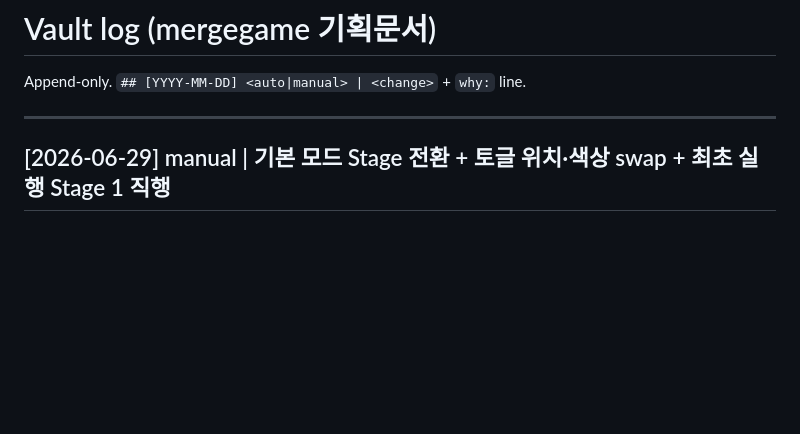
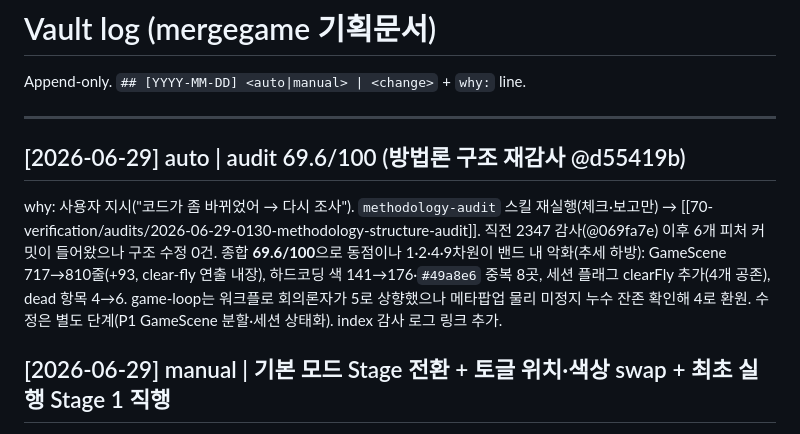
Before and after one commit to yinathan0215-coder/mergegame, a Markdown page: docs/log.md, the part around the change. Drawn GitHub-style; blank space fills up the shorter version.

Commit message:
docs(verification): 방법론 구조 재감사 69.6/100 @d55419b (추세 하방)
사용자 지시("코드가 좀 바뀌었어 → 다시 조사")로 methodology-audit 재실행
(읽기 전용 진단, game/ 코드 무수정). 직전 2347 감사(@069fa7e) 이후 6개
피처 커밋이 들어오는 동안 구조 수정은 0건.

종합 69.6/100 — 점수는 2347과 동점이나 4개 차원이 밴드 내 악화(추세 하방):
- 단일책임: GameScene 717→810줄(+93), clear-fly 연출이 오케스트레이터에 신규 내장
- Data-driven: 하드코딩 색 141→176/22파일, #49a8e6 중복 6→8곳, FirstGestureHint 색·juice island 추가
- State: 세션 종료 플래그에 clearFly 추가 → 4개 공존(paused/ended/endKind/clearFly)
- karpathy: dead 항목 4→6(legacy asset 2건 추가)
신규 온보딩(FirstGestureHint)은 레이어링은 준수했으나 SSoT를 깨고 god-object를 키움.

game-loop은 워크플로 회의론자가 5로 상향했으나 "메타 팝업 표시 중 물리 미정지"
시간정책 누수가 코드 변경 없이 잔존함을 직접 확인해 직전 감사와 일관되게 4로 환원.

수정은 별도 단계(보고서 §워크리스트: P1 GameScene 분할·세션 상태화를 피처보다 먼저).

Co-Authored-By: Claude Opus 4.8 (1M context) <noreply@anthropic.com>

```diff
--- a/docs/log.md
+++ b/docs/log.md
@@ -11,6 +11,14 @@ updated: 2026-06-29
 Append-only. `## [YYYY-MM-DD] <auto|manual> | <change>` + `why:` line.
 
 ---
+
+## [2026-06-29] auto | audit 69.6/100 (방법론 구조 재감사 @d55419b)
+why: 사용자 지시("코드가 좀 바뀌었어 → 다시 조사"). `methodology-audit` 스킬 재실행(체크·보고만) →
+[[70-verification/audits/2026-06-29-0130-methodology-structure-audit]]. 직전 2347 감사(@069fa7e) 이후 6개
+피처 커밋이 들어왔으나 구조 수정 0건. 종합 **69.6/100**으로 동점이나 1·2·4·9차원이 밴드 내 악화(추세 하방):
+GameScene 717→810줄(+93, clear-fly 연출 내장), 하드코딩 색 141→176·`#49a8e6` 중복 8곳, 세션 플래그 clearFly
+추가(4개 공존), dead 항목 4→6. game-loop는 워크플로 회의론자가 5로 상향했으나 메타팝업 물리 미정지 누수
+잔존 확인해 4로 환원. 수정은 별도 단계(P1 GameScene 분할·세션 상태화). index 감사 로그 링크 추가.
 
 ## [2026-06-29] manual | 기본 모드 Stage 전환 + 토글 위치·색상 swap + 최초 실행 Stage 1 직행
 why: 사용자 지시 — (1) 기본 활성 모드를 Infinite→**Stage**로, (2) 토글에서 Stage·Infinite의
```
Also changed, not shown: docs/70-verification/index.md (+4 -0 lines), 1 other file.
